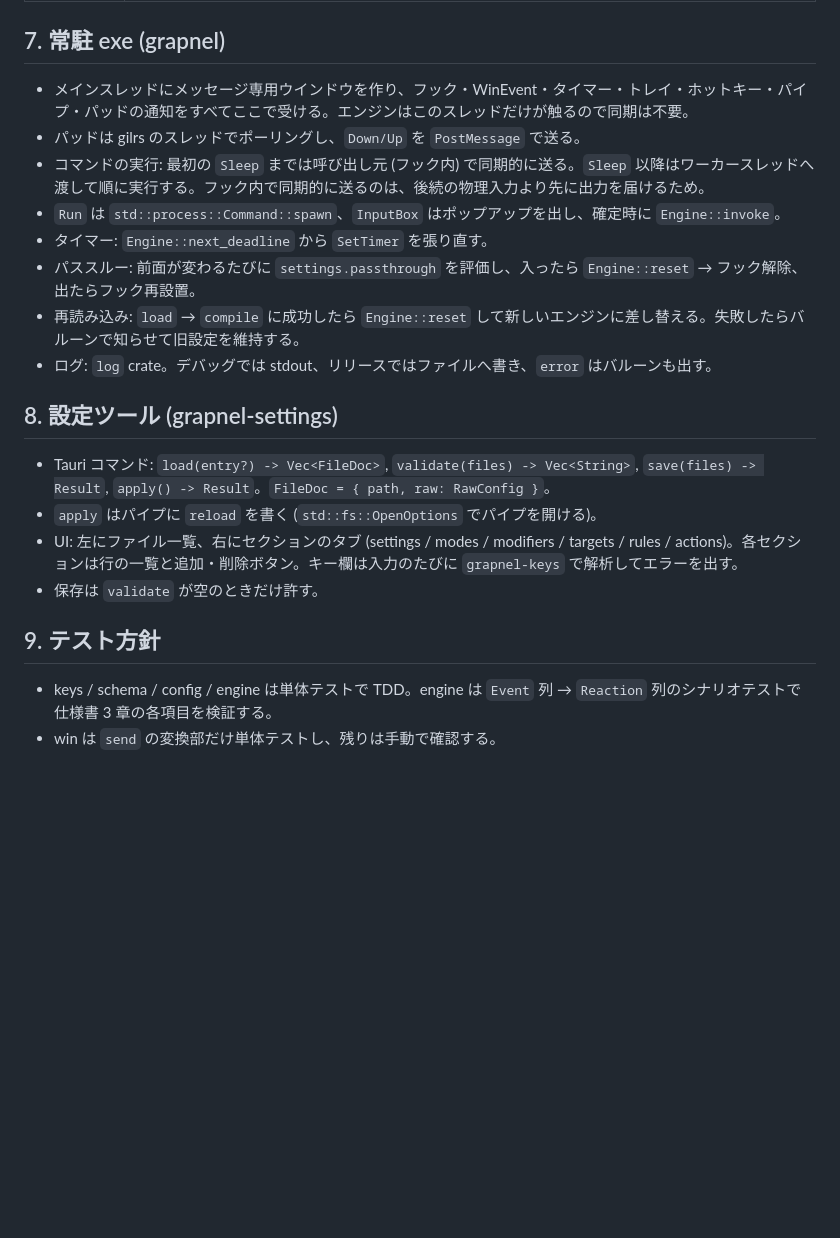
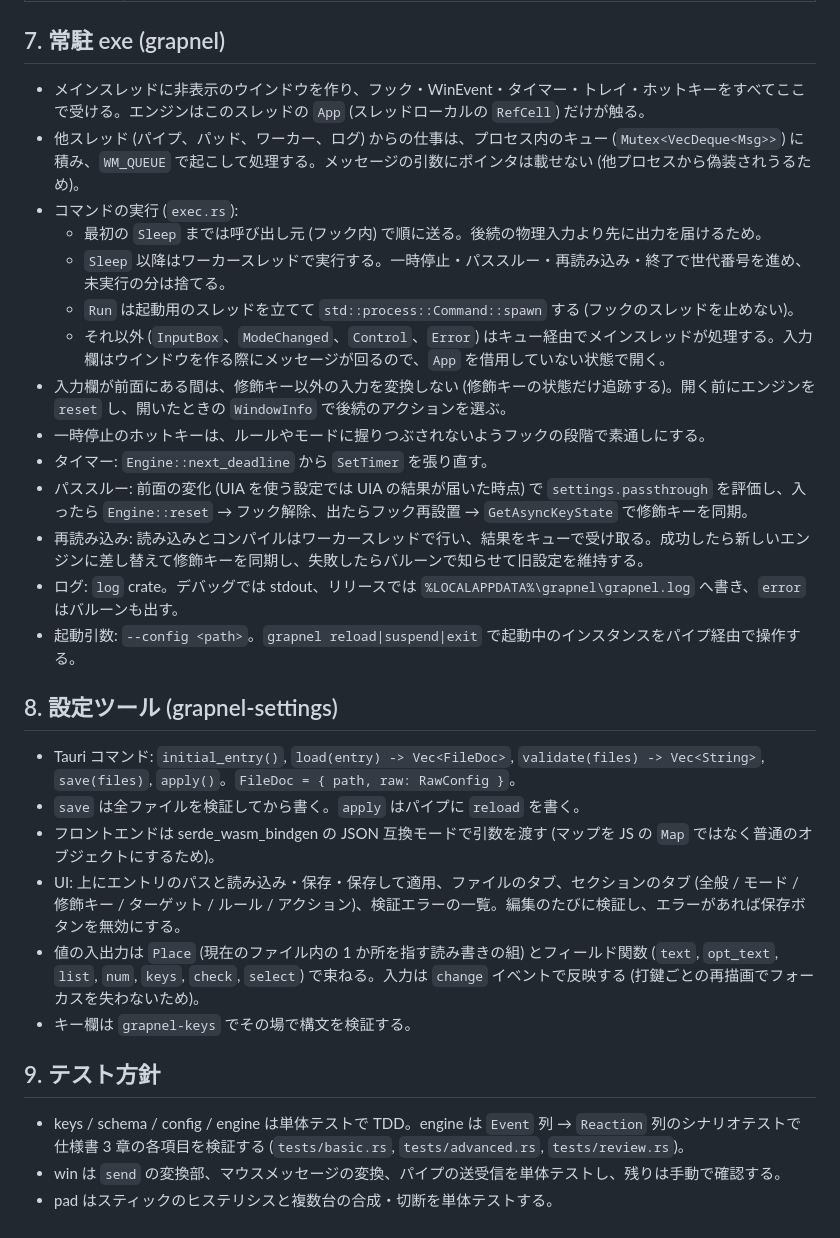
Before and after one commit to mezum/grapnel, a Markdown page: docs/design.md, the part around one of its changes. Rendered like a GitHub page; blank space fills up the shorter version.

Commit message:
docs: sync design document with the implementation
Co-Authored-By: Claude Opus 5 (1M context) <noreply@anthropic.com>

```diff
--- a/docs/design.md
+++ b/docs/design.md
@@ -116,23 +120,32 @@ impl Engine {
 
 ## 7. 常駐 exe (grapnel)
 
-- メインスレッドにメッセージ専用ウインドウを作り、フック・WinEvent・タイマー・トレイ・ホットキー・パイプ・パッドの通知をすべてここで受ける。エンジンはこのスレッドだけが触るので同期は不要。
-- パッドは gilrs のスレッドでポーリングし、`Down/Up` を `PostMessage` で送る。
-- コマンドの実行: 最初の `Sleep` までは呼び出し元 (フック内) で同期的に送る。`Sleep` 以降はワーカースレッドへ渡して順に実行する。フック内で同期的に送るのは、後続の物理入力より先に出力を届けるため。
-- `Run` は `std::process::Command::spawn`、`InputBox` はポップアップを出し、確定時に `Engine::invoke`。
+- メインスレッドに非表示のウインドウを作り、フック・WinEvent・タイマー・トレイ・ホットキーをすべてここで受ける。エンジンはこのスレッドの `App` (スレッドローカルの `RefCell`) だけが触る。
+- 他スレッド (パイプ、パッド、ワーカー、ログ) からの仕事は、プロセス内のキュー (`Mutex<VecDeque<Msg>>`) に積み、`WM_QUEUE` で起こして処理する。メッセージの引数にポインタは載せない (他プロセスから偽装されうるため)。
+- コマンドの実行 (`exec.rs`):
+  - 最初の `Sleep` までは呼び出し元 (フック内) で順に送る。後続の物理入力より先に出力を届けるため。
+  - `Sleep` 以降はワーカースレッドで実行する。一時停止・パススルー・再読み込み・終了で世代番号を進め、未実行の分は捨てる。
+  - `Run` は起動用のスレッドを立てて `std::process::Command::spawn` する (フックのスレッドを止めない)。
+  - それ以外 (`InputBox`、`ModeChanged`、`Control`、`Error`) はキュー経由でメインスレッドが処理する。入力欄はウインドウを作る際にメッセージが回るので、`App` を借用していない状態で開く。
+- 入力欄が前面にある間は、修飾キー以外の入力を変換しない (修飾キーの状態だけ追跡する)。開く前にエンジンを `reset` し、開いたときの `WindowInfo` で後続のアクションを選ぶ。
+- 一時停止のホットキーは、ルールやモードに握りつぶされないようフックの段階で素通しにする。
 - タイマー: `Engine::next_deadline` から `SetTimer` を張り直す。
-- パススルー: 前面が変わるたびに `settings.passthrough` を評価し、入ったら `Engine::reset` → フック解除、出たらフック再設置。
-- 再読み込み: `load` → `compile` に成功したら `Engine::reset` して新しいエンジンに差し替える。失敗したらバルーンで知らせて旧設定を維持する。
-- ログ: `log` crate。デバッグでは stdout、リリースではファイルへ書き、`error` はバルーンも出す。
+- パススルー: 前面の変化 (UIA を使う設定では UIA の結果が届いた時点) で `settings.passthrough` を評価し、入ったら `Engine::reset` → フック解除、出たらフック再設置 → `GetAsyncKeyState` で修飾キーを同期。
+- 再読み込み: 読み込みとコンパイルはワーカースレッドで行い、結果をキューで受け取る。成功したら新しいエンジンに差し替えて修飾キーを同期し、失敗したらバルーンで知らせて旧設定を維持する。
+- ログ: `log` crate。デバッグでは stdout、リリースでは `%LOCALAPPDATA%\grapnel\grapnel.log` へ書き、`error` はバルーンも出す。
+- 起動引数: `--config <path>`。`grapnel reload|suspend|exit` で起動中のインスタンスをパイプ経由で操作する。
 
 ## 8. 設定ツール (grapnel-settings)
 
-- Tauri コマンド: `load(entry?) -> Vec<FileDoc>`, `validate(files) -> Vec<String>`, `save(files) -> Result`, `apply() -> Result`。`FileDoc = { path, raw: RawConfig }`。
-- `apply` はパイプに `reload` を書く (`std::fs::OpenOptions` でパイプを開ける)。
-- UI: 左にファイル一覧、右にセクションのタブ (settings / modes / modifiers / targets / rules / actions)。各セクションは行の一覧と追加・削除ボタン。キー欄は入力のたびに `grapnel-keys` で解析してエラーを出す。
-- 保存は `validate` が空のときだけ許す。
+- Tauri コマンド: `initial_entry()`, `load(entry) -> Vec<FileDoc>`, `validate(files) -> Vec<String>`, `save(files)`, `apply()`。`FileDoc = { path, raw: RawConfig }`。
+- `save` は全ファイルを検証してから書く。`apply` はパイプに `reload` を書く。
+- フロントエンドは serde_wasm_bindgen の JSON 互換モードで引数を渡す (マップを JS の `Map` ではなく普通のオブジェクトにするため)。
+- UI: 上にエントリのパスと読み込み・保存・保存して適用、ファイルのタブ、セクションのタブ (全般 / モード / 修飾キー / ターゲット / ルール / アクション)、検証エラーの一覧。編集のたびに検証し、エラーがあれば保存ボタンを無効にする。
+- 値の入出力は `Place` (現在のファイル内の 1 か所を指す読み書きの組) とフィールド関数 (`text`, `opt_text`, `list`, `num`, `keys`, `check`, `select`) で束ねる。入力は `change` イベントで反映する (打鍵ごとの再描画でフォーカスを失わないため)。
+- キー欄は `grapnel-keys` でその場で構文を検証する。
 
 ## 9. テスト方針
 
-- keys / schema / config / engine は単体テストで TDD。engine は `Event` 列 → `Reaction` 列のシナリオテストで仕様書 3 章の各項目を検証する。
-- win は `send` の変換部だけ単体テストし、残りは手動で確認する。
+- keys / schema / config / engine は単体テストで TDD。engine は `Event` 列 → `Reaction` 列のシナリオテストで仕様書 3 章の各項目を検証する (`tests/basic.rs`, `tests/advanced.rs`, `tests/review.rs`)。
+- win は `send` の変換部、マウスメッセージの変換、パイプの送受信を単体テストし、残りは手動で確認する。
+- pad はスティックのヒステリシスと複数台の合成・切断を単体テストする。
```
Also changed, not shown: other parts of docs/design.md (+36 -32 lines).
